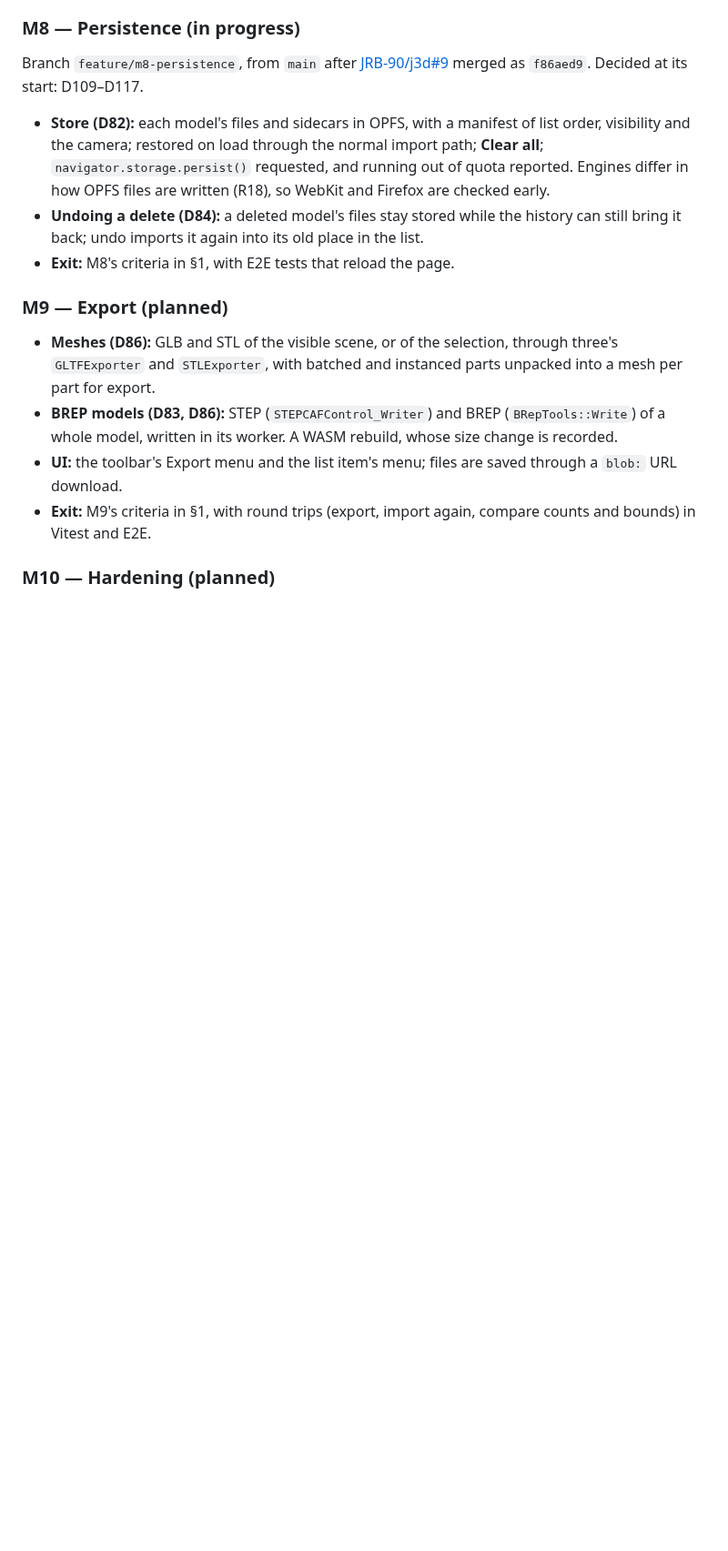
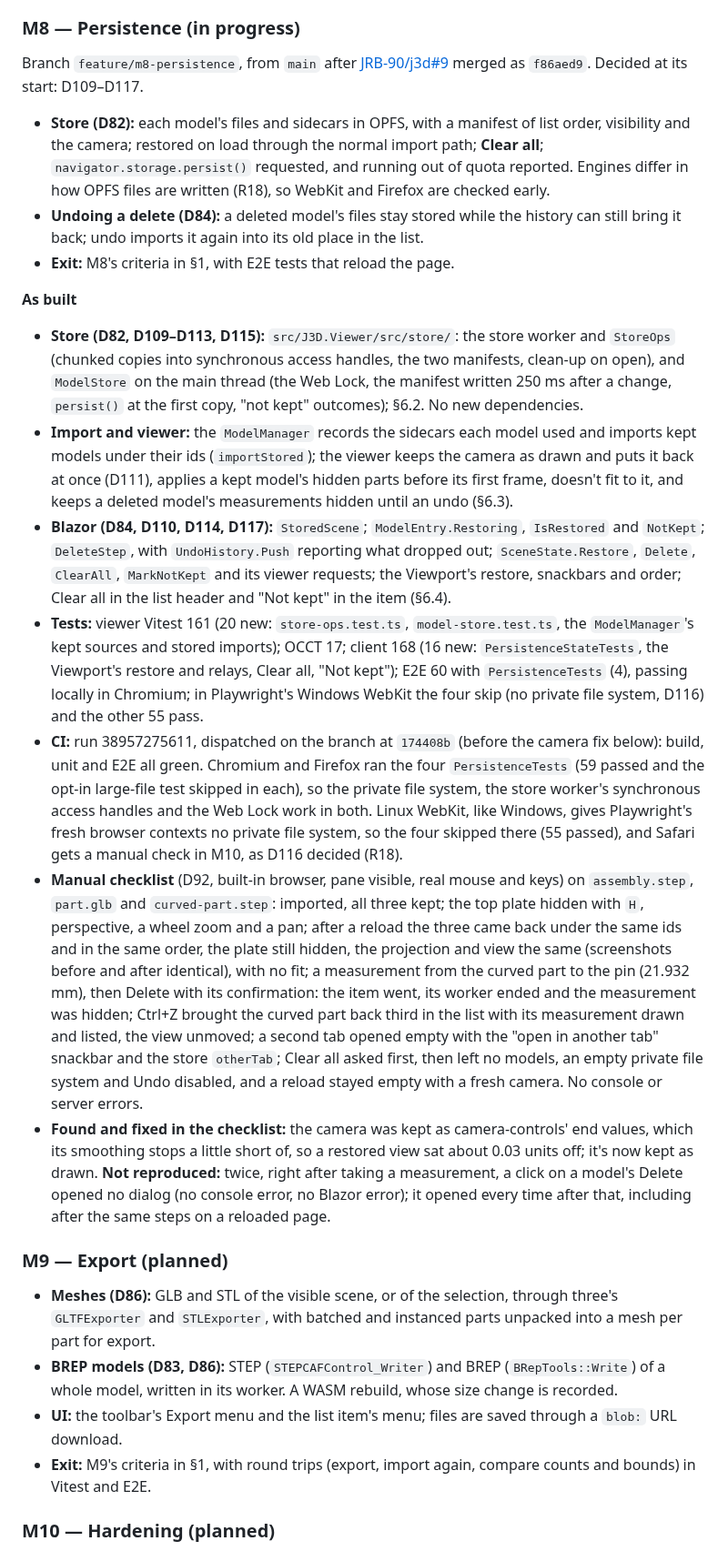
Before and after one commit to JRB-90/j3d, a Markdown page: docs/plan.md, the part around one of its changes. Shown at 91% size. Drawn GitHub-style; blank space fills up the shorter version.

Commit message:
Plan: M8 as built, CI and checklist
Co-Authored-By: Claude Opus 5.5 <noreply@anthropic.com>

```diff
--- a/docs/plan.md
+++ b/docs/plan.md
@@ -758,6 +758,16 @@ Branch `feature/m8-persistence`, from `main` after [JRB-90/j3d#9](https://github
 - **Undoing a delete (D84):** a deleted model's files stay stored while the history can still bring it back; undo imports it again into its old place in the list.
 - **Exit:** M8's criteria in §1, with E2E tests that reload the page.
 
+**As built**
+
+- **Store (D82, D109–D113, D115):** `src/J3D.Viewer/src/store/`: the store worker and `StoreOps` (chunked copies into synchronous access handles, the two manifests, clean-up on open), and `ModelStore` on the main thread (the Web Lock, the manifest written 250 ms after a change, `persist()` at the first copy, "not kept" outcomes); §6.2. No new dependencies.
+- **Import and viewer:** the `ModelManager` records the sidecars each model used and imports kept models under their ids (`importStored`); the viewer keeps the camera as drawn and puts it back at once (D111), applies a kept model's hidden parts before its first frame, doesn't fit to it, and keeps a deleted model's measurements hidden until an undo (§6.3).
+- **Blazor (D84, D110, D114, D117):** `StoredScene`; `ModelEntry.Restoring`, `IsRestored` and `NotKept`; `DeleteStep`, with `UndoHistory.Push` reporting what dropped out; `SceneState.Restore`, `Delete`, `ClearAll`, `MarkNotKept` and its viewer requests; the Viewport's restore, snackbars and order; Clear all in the list header and "Not kept" in the item (§6.4).
+- **Tests:** viewer Vitest 161 (20 new: `store-ops.test.ts`, `model-store.test.ts`, the `ModelManager`'s kept sources and stored imports); OCCT 17; client 168 (16 new: `PersistenceStateTests`, the Viewport's restore and relays, Clear all, "Not kept"); E2E 60 with `PersistenceTests` (4), passing locally in Chromium; in Playwright's Windows WebKit the four skip (no private file system, D116) and the other 55 pass.
+- **CI:** run 38957275611, dispatched on the branch at `174408b` (before the camera fix below): build, unit and E2E all green. Chromium and Firefox ran the four `PersistenceTests` (59 passed and the opt-in large-file test skipped in each), so the private file system, the store worker's synchronous access handles and the Web Lock work in both. Linux WebKit, like Windows, gives Playwright's fresh browser contexts no private file system, so the four skipped there (55 passed), and Safari gets a manual check in M10, as D116 decided (R18).
+- **Manual checklist** (D92, built-in browser, pane visible, real mouse and keys) on `assembly.step`, `part.glb` and `curved-part.step`: imported, all three kept; the top plate hidden with `H`, perspective, a wheel zoom and a pan; after a reload the three came back under the same ids and in the same order, the plate still hidden, the projection and view the same (screenshots before and after identical), with no fit; a measurement from the curved part to the pin (21.932 mm), then Delete with its confirmation: the item went, its worker ended and the measurement was hidden; Ctrl+Z brought the curved part back third in the list with its measurement drawn and listed, the view unmoved; a second tab opened empty with the "open in another tab" snackbar and the store `otherTab`; Clear all asked first, then left no models, an empty private file system and Undo disabled, and a reload stayed empty with a fresh camera. No console or server errors.
+- **Found and fixed in the checklist:** the camera was kept as camera-controls' end values, which its smoothing stops a little short of, so a restored view sat about 0.03 units off; it's now kept as drawn. **Not reproduced:** twice, right after taking a measurement, a click on a model's Delete opened no dialog (no console error, no Blazor error); it opened every time after that, including after the same steps on a reloaded page.
+
 ### M9 — Export (planned)
 
 - **Meshes (D86):** GLB and STL of the visible scene, or of the selection, through three's `GLTFExporter` and `STLExporter`, with batched and instanced parts unpacked into a mesh per part for export.
```
Also changed, not shown: other parts of docs/plan.md (+3 -3 lines).
